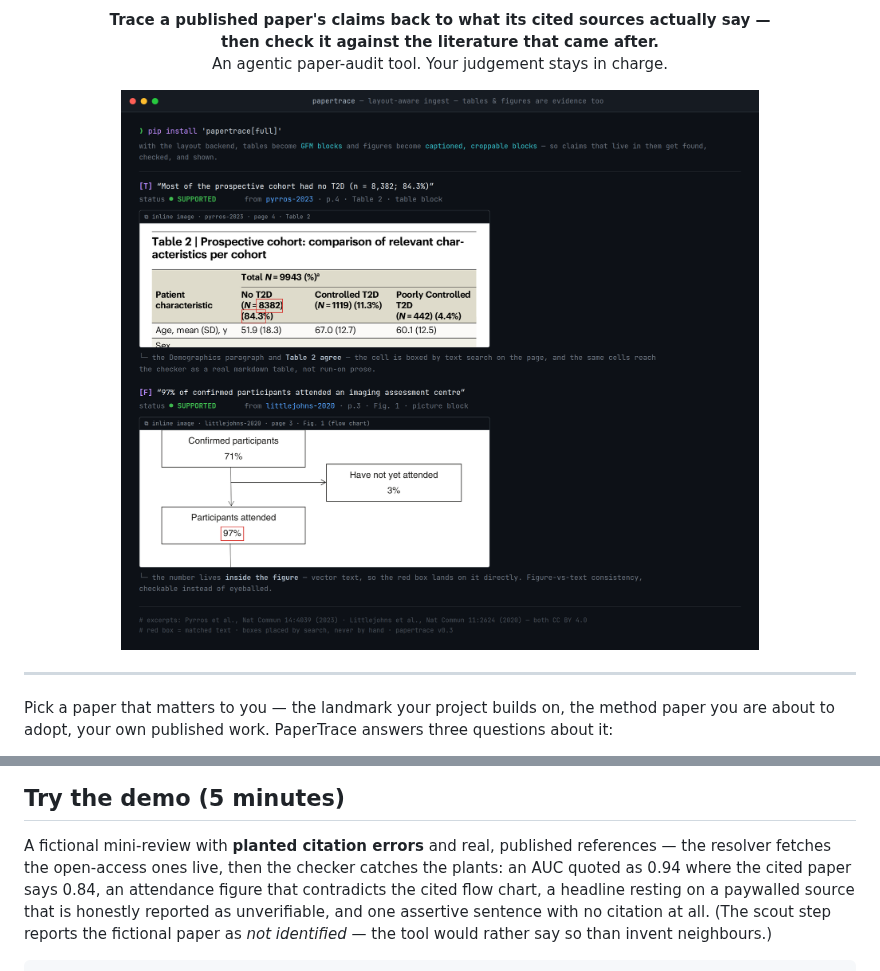
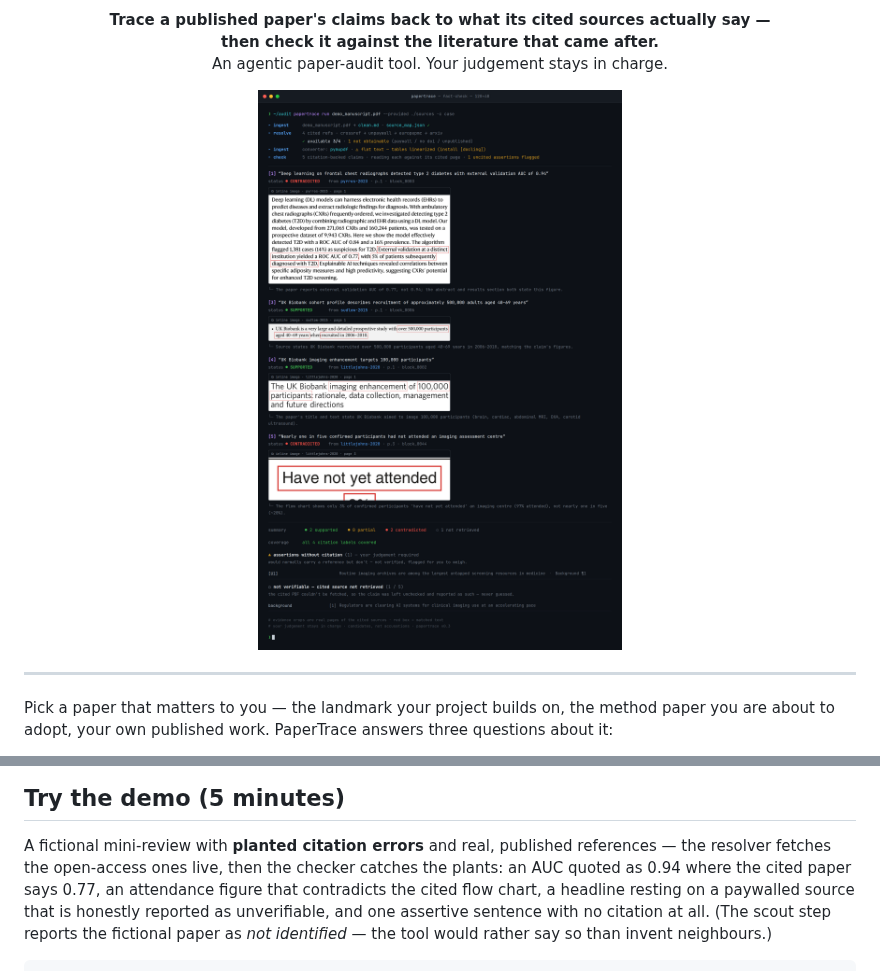
Before and after one commit to defraction0/PaperTrace, a Markdown page: README.md, 2 parts joined by grey strips. Rendered like a GitHub page; pictures changed too: docs/report_terminal.png (added).

```diff
--- a/README.md
+++ b/README.md
@@ -9,7 +9,7 @@ then check it against the literature that came after.</b><br>
 An agentic paper-audit tool. Your judgement stays in charge.</p>
 
 <p align="center">
-  <img src="docs/table_figure_evidence.png" width="85%" alt="Two evidence crops from published open-access papers: a table cell and an in-figure number, each boxed in red by text search">
+  <img src="docs/report_terminal.png" width="70%" alt="Terminal run: claims checked against their cited pages, evidence crops inline">
 </p>
 
 ---
@@ -118,7 +118,7 @@ retrieval, scout, crops, reports) is deterministic Python.
 
 A fictional mini-review with **planted citation errors** and real, published
 references — the resolver fetches the open-access ones live, then the checker
-catches the plants: an AUC quoted as 0.94 where the cited paper says 0.84, an
+catches the plants: an AUC quoted as 0.94 where the cited paper says 0.77, an
 attendance figure that contradicts the cited flow chart, a headline resting
 on a paywalled source that is honestly reported as unverifiable, and one
 assertive sentence with no citation at all. (The scout step reports the
```
Also changed, not shown: examples/demo/README.md (+1 -1 lines), docs/report_editor.png (added), 1 other file.
